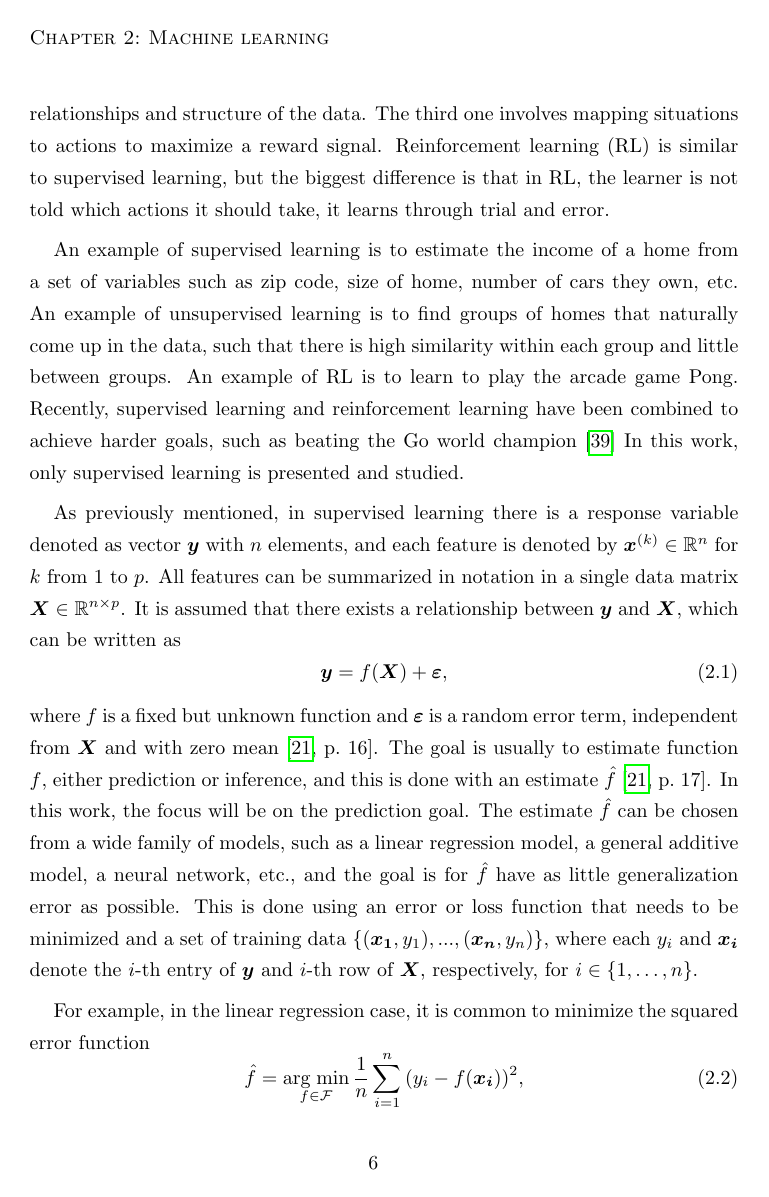
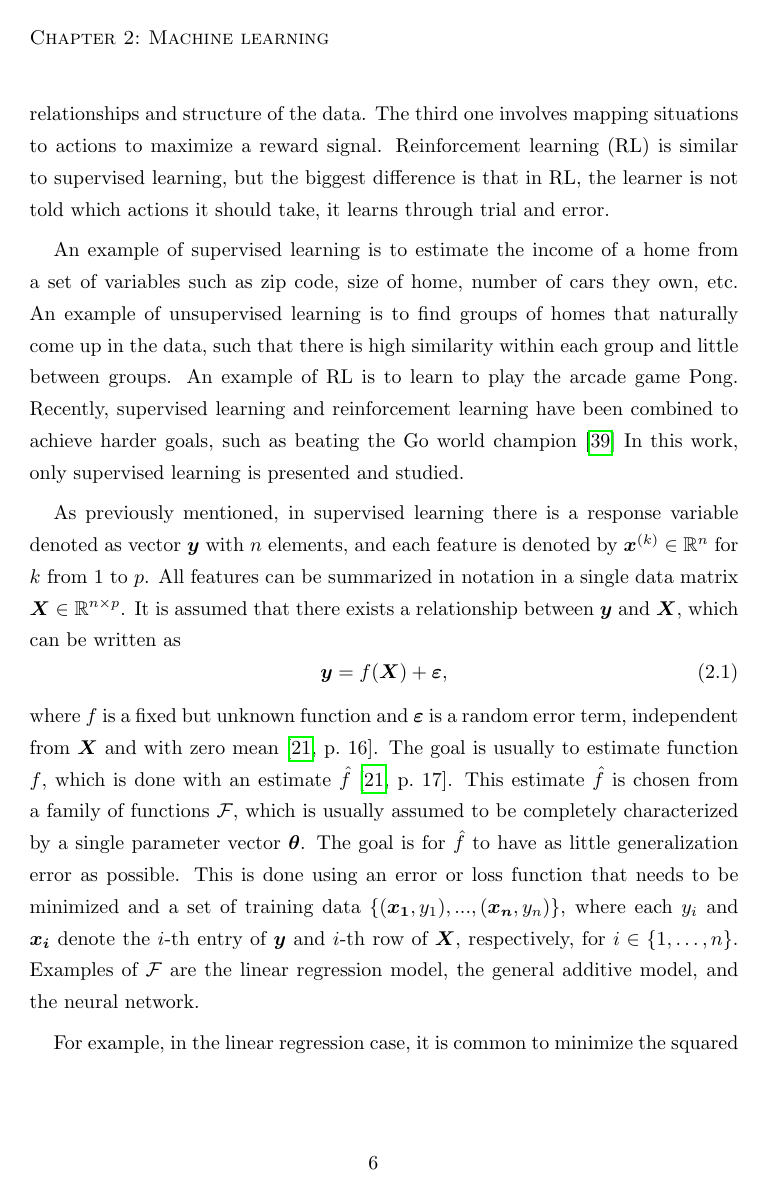
Before and after one commit to mariobecerra/computer_science_msc_dissertation, a LaTeX thesis (latex/msc_thesis.tex, which reads latex/Chapters/machine_learning.tex): page 17 of 67 before the commit and page 17 of 68 after it. Compiled offline with pdfLaTeX.

Commit message:
Last corrections from Alfredo

```diff
--- a/latex/Chapters/machine_learning.tex
+++ b/latex/Chapters/machine_learning.tex
@@ -24,9 +24,12 @@ As previously mentioned, in supervised learning there is a response variable den
   \label{eq:general_learning_model}
   \boldsymbol{y} = f(\boldsymbol{X}) + \boldsymbol{\varepsilon},
 \end{equation}
-where $f$ is a fixed but unknown function and $\boldsymbol{\varepsilon}$ is a random error term, independent from $\boldsymbol{X}$ and with zero mean \cite[p.~16]{james2013introduction}. The goal is usually to estimate function $f$, either prediction or inference, and this is done with an estimate $\hat{f}$ \cite[p.~17]{james2013introduction}.
-In this work, the focus will be on the prediction goal.
-The estimate $\hat{f}$ can be chosen from a wide family of models, such as a linear regression model, a general additive model, a neural network, etc., and the goal is for $\hat{f}$ have as little generalization error as possible. This is done using an error or loss function that needs to be minimized and a set of training data $\left\{ (\boldsymbol{x_1}, y_1), ..., (\boldsymbol{x_n}, y_n) \right\}$, where each $y_i$ and $\boldsymbol{x_i}$ denote the $i$-th entry of $\boldsymbol{y}$ and $i$-th row of $\boldsymbol{X}$, respectively, for $i \in \left\{1, \ldots, n \right\}$.
+where $f$ is a fixed but unknown function and $\boldsymbol{\varepsilon}$ is a random error term, independent from $\boldsymbol{X}$ and with zero mean \cite[p.~16]{james2013introduction}.
+The goal is usually to estimate function $f$, which is done with an estimate $\hat{f}$ \cite[p.~17]{james2013introduction}.
+%In this work, the focus will be on the prediction goal.
+This estimate $\hat{f}$ is chosen from a family of functions $\mathcal{F}$, which is usually assumed to be completely characterized by a single parameter vector $\boldsymbol{\theta}$.
+The goal is for $\hat{f}$ to have as little generalization error as possible. This is done using an error or loss function that needs to be minimized and a set of training data $\left\{ (\boldsymbol{x_1}, y_1), ..., (\boldsymbol{x_n}, y_n) \right\}$, where each $y_i$ and $\boldsymbol{x_i}$ denote the $i$-th entry of $\boldsymbol{y}$ and $i$-th row of $\boldsymbol{X}$, respectively, for $i \in \left\{1, \ldots, n \right\}$.
+Examples of $\mathcal{F}$ are the linear regression model, the general additive model, and the neural network.
 
 For example, in the linear regression case, it is common to minimize the squared error function
 \begin{equation}
```
Also changed, not shown: latex/Chapters/machine_learning.tex (10 more changed lines).
